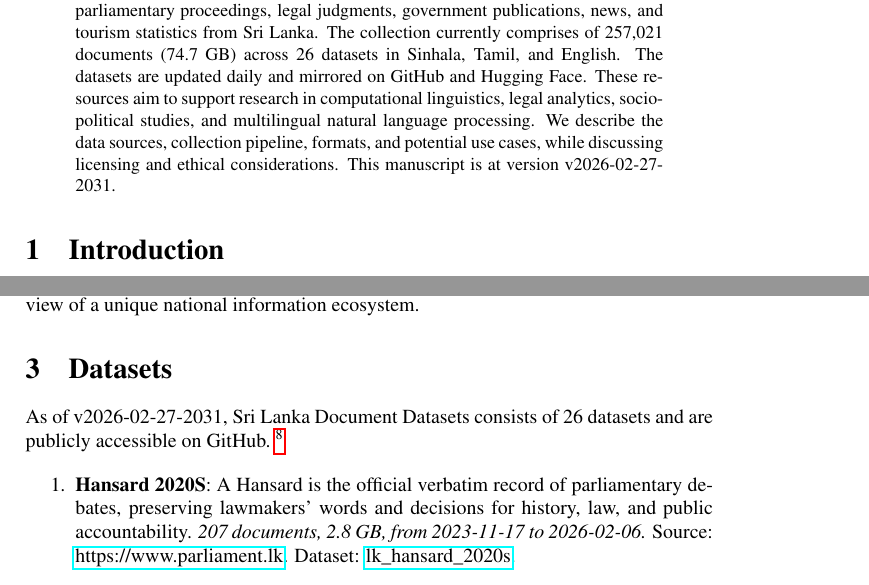
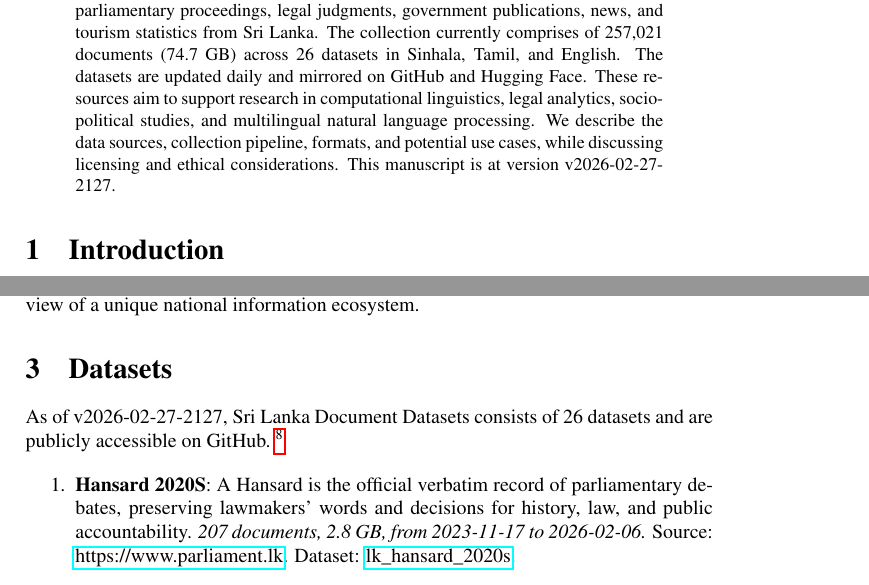
Before and after one commit to nuuuwan/lk_datasets, a LaTeX paper (latex/lk_datasets.tex): two parts of pages 1 and 2 of 7, joined at a grey line, cut so that both start at the same text. Compiled offline with pdfLaTeX; a LaTeX package or settings file that is missing is left out.

Commit message:
🤖 [build.yml] 2026-02-27-1557

```diff
--- a/latex/lk_datasets.tex
+++ b/latex/lk_datasets.tex
@@ -16,7 +16,7 @@
 \normalsize%
 \maketitle%
 \begin{abstract}%
-We present a collection of open, machine-readable document datasets covering parliamentary proceedings, legal judgments, government publications, news, and tourism statistics from Sri Lanka. The collection currently comprises of  257,021  documents (74.7 GB) across 26  datasets in Sinhala, Tamil, and English. The datasets are updated daily and mirrored on GitHub and Hugging Face. These resources aim to support research in computational linguistics, legal analytics, socio-political studies, and multilingual natural language processing. We describe the data sources, collection pipeline, formats, and potential use cases, while discussing licensing and ethical considerations. This manuscript is at version v2026-02-27-2031.%
+We present a collection of open, machine-readable document datasets covering parliamentary proceedings, legal judgments, government publications, news, and tourism statistics from Sri Lanka. The collection currently comprises of  257,021  documents (74.7 GB) across 26  datasets in Sinhala, Tamil, and English. The datasets are updated daily and mirrored on GitHub and Hugging Face. These resources aim to support research in computational linguistics, legal analytics, socio-political studies, and multilingual natural language processing. We describe the data sources, collection pipeline, formats, and potential use cases, while discussing licensing and ethical considerations. This manuscript is at version v2026-02-27-2127.%
 
 %
 \end{abstract}%
@@ -86,7 +86,7 @@ The Sri Lanka Document Datasets aim to fill this gap by aggregating diverse sour
 %
 \section{Datasets}%
 \label{sec:Datasets}%
-As of v2026-02-27-2031, Sri Lanka Document Datasets
+As of v2026-02-27-2127, Sri Lanka Document Datasets
   consists of 26 datasets
  and are publicly accessible on GitHub.%
 ~%
```
Also changed, not shown: README.md, latex/lk_datasets.pdf.
